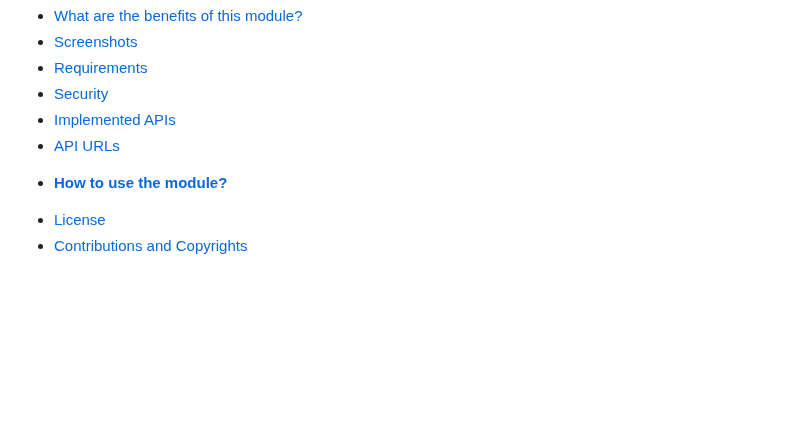
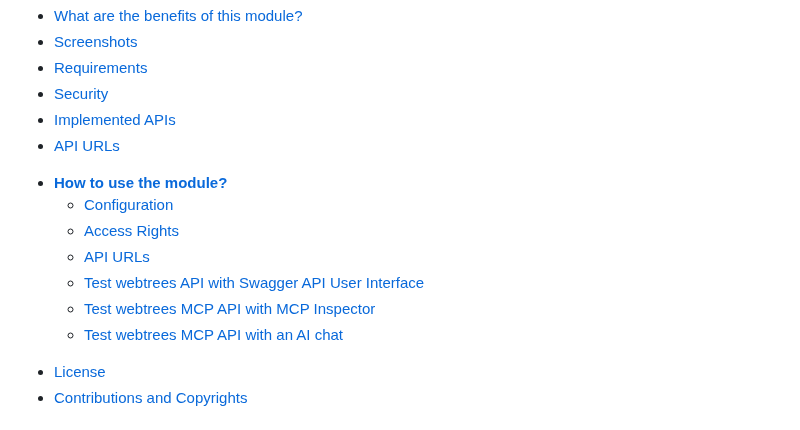
Before and after one commit to Jefferson49/webtrees-API, a Markdown page: README.md, the part around one of its changes. GitHub-like rendering; blank space fills up the shorter version.

```diff
--- a/README.md
+++ b/README.md
@@ -12,6 +12,12 @@ This README file contains the following main sections:
 +   [Implemented APIs ](#implemented-apis)
 +   [API URLs](#api-urls)
 *   [**How to use the module?**](#how-to-use-the-module)
+    + [Configuration](#configuration)
+    + [Access Rights](#access-rights)
+    + [API URLs](#api-urls)
+    + [Test webtrees API with Swagger API User Interface](#test-webtrees-api-with-swagger-api-user-interface)
+    + [Test webtrees MCP API with MCP Inspector](#test-webtrees-mcp-api-with-mcp-inspector)
+    + [Test webtrees MCP API with an AI chat](#test-webtrees-mcp-api-with-an-ai-chat)
 +   [License](#license)
 +   [Contributions and Copyrights](#contributions-and-copyrights)
 
```
Also changed, not shown: other parts of README.md (+11 -1 lines), resources/img/screenshot_swagger_api_ui.jpg.
